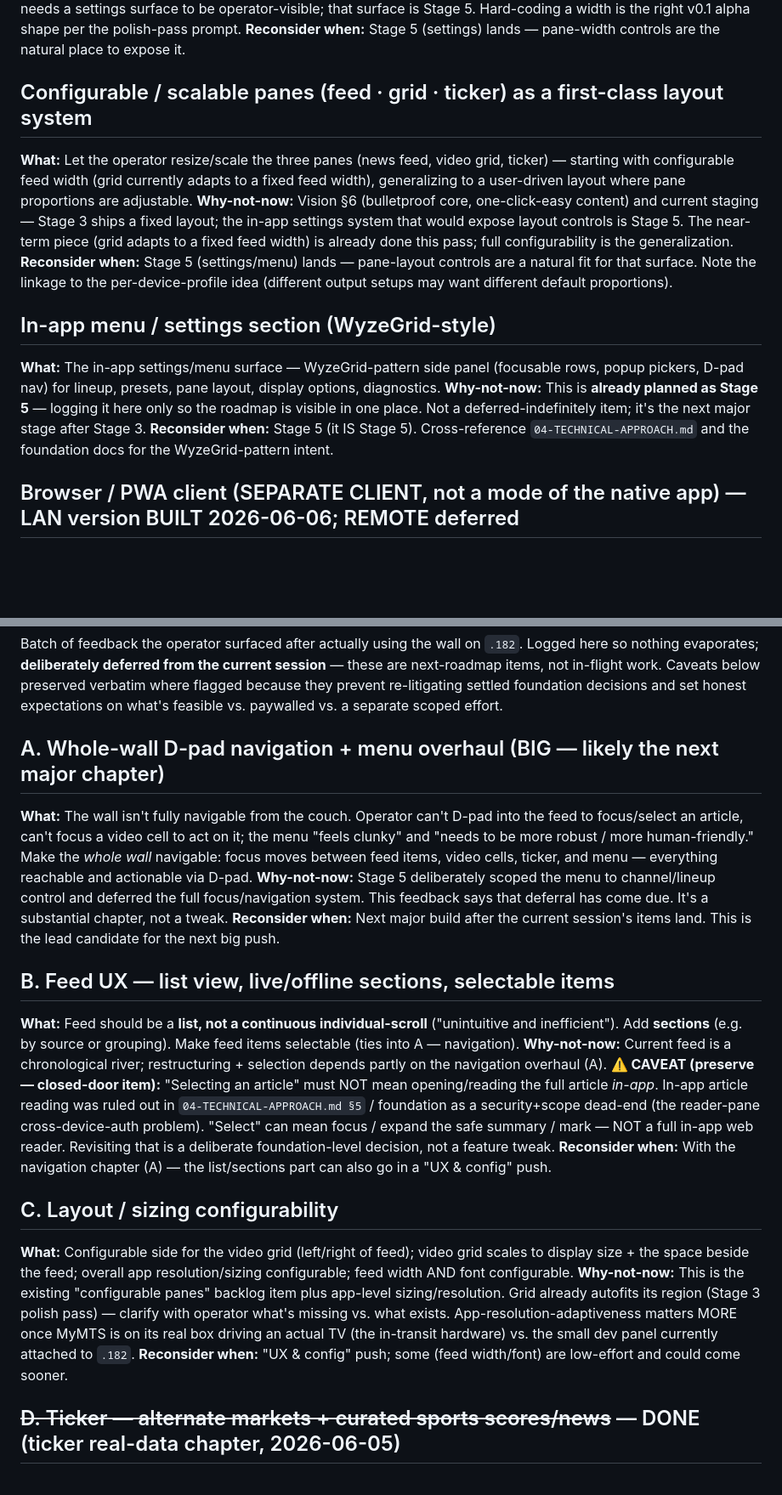
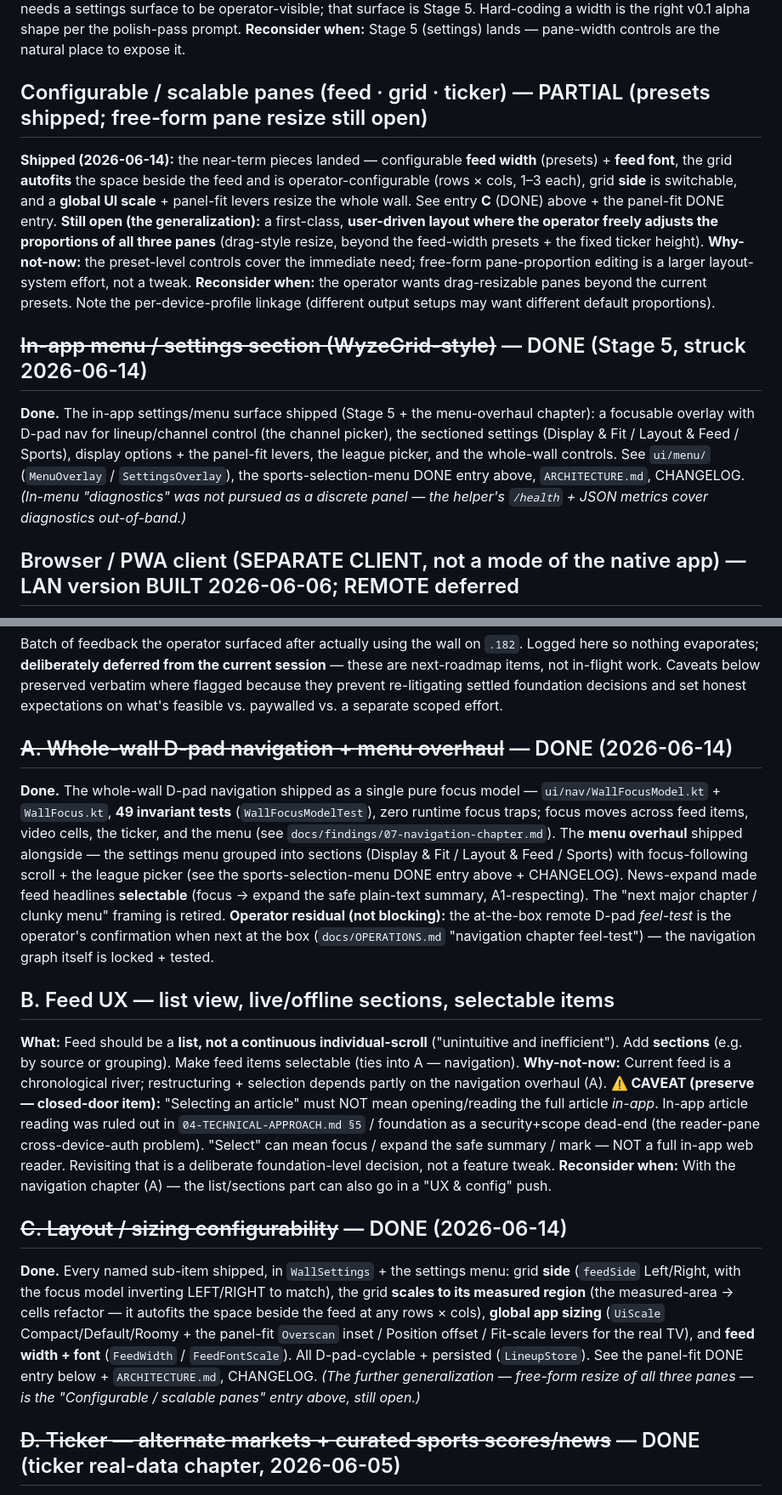
Before and after one commit to wbuscombe/mymts, a Markdown page: docs/BACKLOG.md, 2 parts joined by grey strips. Shown at 85% size. Rendered like a GitHub page; blank space fills up the shorter version.

Commit message:
docs: mark shipped backlog items done (whole-wall nav, layout/menu, feed sources)
Verified-before-strike pruning of BACKLOG.md entries that read as open but are
substantially shipped (confirmed against the repo, not the prompt's say-so):

- A. Whole-wall D-pad navigation + menu overhaul → DONE. Evidence:
  ui/nav/WallFocusModel.kt + WallFocus.kt, 49 invariant tests
  (WallFocusModelTest), docs/findings/07; the menu overhaul shipped alongside.
  The at-the-box remote feel-test is noted as the operator's residual (not blocking).
- C. Layout/sizing configurability → DONE. All named sub-items shipped in
  WallSettings: feedSide, measured-area grid, UiScale + panel-fit levers,
  FeedWidth + FeedFontScale.
- In-app menu/settings (Stage 5) → DONE. The MenuOverlay/SettingsOverlay surface.

Split (not fully struck — open remainder preserved):
- Configurable/scalable panes → PARTIAL: feed-width + global-scale presets
  shipped; free-form pane-proportion resize still open.
- F. Feed source quality → SUBSTANTIALLY DONE: expanded 4 → 13 reputable
  balanced sources; AP/Reuters wire services + the editorial-reference source-list
  research kept as the open remainder.

Left genuinely open (untouched): the sports-menu /api/ticker/leagues refinement
(:67), Item B, and all idea-tier / deferred / decided entries. docs-hygiene green.

Co-Authored-By: Claude Opus 4.8 (1M context) <noreply@anthropic.com>

```diff
--- a/docs/BACKLOG.md
+++ b/docs/BACKLOG.md
@@ -101,17 +101,16 @@ The sports-ticker overhaul shipped the **8 team leagues** (NFL/NCAAF/UFL/NBA/WNB
 **Why-not-now:** Layout configurability needs a settings surface to be operator-visible; that surface is Stage 5. Hard-coding a width is the right v0.1 alpha shape per the polish-pass prompt.
 **Reconsider when:** Stage 5 (settings) lands — pane-width controls are the natural place to expose it.
 
-## Configurable / scalable panes (feed · grid · ticker) as a first-class layout system
+## Configurable / scalable panes (feed · grid · ticker) — PARTIAL (presets shipped; free-form pane resize still open)
 
-**What:** Let the operator resize/scale the three panes (news feed, video grid, ticker) — starting with configurable feed width (grid currently adapts to a fixed feed width), generalizing to a user-driven layout where pane proportions are adjustable.
-**Why-not-now:** Vision §6 (bulletproof core, one-click-easy content) and current staging — Stage 3 ships a fixed layout; the in-app settings system that would expose layout controls is Stage 5. The near-term piece (grid adapts to a fixed feed width) is already done this pass; full configurability is the generalization.
-**Reconsider when:** Stage 5 (settings/menu) lands — pane-layout controls are a natural fit for that surface. Note the linkage to the per-device-profile idea (different output setups may want different default proportions).
+**Shipped (2026-06-14):** the near-term pieces landed — configurable **feed width** (presets) + **feed font**, the grid **autofits** the space beside the feed and is operator-configurable (rows × cols, 1–3 each), grid **side** is switchable, and a **global UI scale** + panel-fit levers resize the whole wall. See entry **C** (DONE) above + the panel-fit DONE entry.
+**Still open (the generalization):** a first-class, **user-driven layout where the operator freely adjusts the proportions of all three panes** (drag-style resize, beyond the feed-width presets + the fixed ticker height).
+**Why-not-now:** the preset-level controls cover the immediate need; free-form pane-proportion editing is a larger layout-system effort, not a tweak.
+**Reconsider when:** the operator wants drag-resizable panes beyond the current presets. Note the per-device-profile linkage (different output setups may want different default proportions).
 
-## In-app menu / settings section (WyzeGrid-style)
+## ~~In-app menu / settings section (WyzeGrid-style)~~ — DONE (Stage 5, struck 2026-06-14)
 
-**What:** The in-app settings/menu surface — WyzeGrid-pattern side panel (focusable rows, popup pickers, D-pad nav) for lineup, presets, pane layout, display options, diagnostics.
-**Why-not-now:** This is **already planned as Stage 5** — logging it here only so the roadmap is visible in one place. Not a deferred-indefinitely item; it's the next major stage after Stage 3.
-**Reconsider when:** Stage 5 (it IS Stage 5). Cross-reference `04-TECHNICAL-APPROACH.md` and the foundation docs for the WyzeGrid-pattern intent.
+**Done.** The in-app settings/menu surface shipped (Stage 5 + the menu-overhaul chapter): a focusable overlay with D-pad nav for lineup/channel control (the channel picker), the sectioned settings (Display & Fit / Layout & Feed / Sports), display options + the panel-fit levers, the league picker, and the whole-wall controls. See `ui/menu/` (`MenuOverlay` / `SettingsOverlay`), the sports-selection-menu DONE entry above, `ARCHITECTURE.md`, CHANGELOG. *(In-menu "diagnostics" was not pursued as a discrete panel — the helper's `/health` + JSON metrics cover diagnostics out-of-band.)*
 
 ## Browser / PWA client (SEPARATE CLIENT, not a mode of the native app) — LAN version BUILT 2026-06-06; REMOTE deferred
 
@@ -213,11 +212,10 @@ The robust "true kiosk home" mechanism: `adb shell dpm set-device-owner <pkg>/<D
 
 Batch of feedback the operator surfaced after actually using the wall on `.182`. Logged here so nothing evaporates; **deliberately deferred from the current session** — these are next-roadmap items, not in-flight work. Caveats below preserved verbatim where flagged because they prevent re-litigating settled foundation decisions and set honest expectations on what's feasible vs. paywalled vs. a separate scoped effort.
 
-## A. Whole-wall D-pad navigation + menu overhaul (BIG — likely the next major chapter)
+## ~~A. Whole-wall D-pad navigation + menu overhaul~~ — DONE (2026-06-14)
 
-**What:** The wall isn't fully navigable from the couch. Operator can't D-pad into the feed to focus/select an article, can't focus a video cell to act on it; the menu "feels clunky" and "needs to be more robust / more human-friendly." Make the *whole wall* navigable: focus moves between feed items, video cells, ticker, and menu — everything reachable and actionable via D-pad.
-**Why-not-now:** Stage 5 deliberately scoped the menu to channel/lineup control and deferred the full focus/navigation system. This feedback says that deferral has come due. It's a substantial chapter, not a tweak.
-**Reconsider when:** Next major build after the current session's items land. This is the lead candidate for the next big push.
+**Done.** The whole-wall D-pad navigation shipped as a single pure focus model — `ui/nav/WallFocusModel.kt` + `WallFocus.kt`, **49 invariant tests** (`WallFocusModelTest`), zero runtime focus traps; focus moves across feed items, video cells, the ticker, and the menu (see `docs/findings/07-navigation-chapter.md`). The **menu overhaul** shipped alongside — the settings menu grouped into sections (Display & Fit / Layout & Feed / Sports) with focus-following scroll + the league picker (see the sports-selection-menu DONE entry above + CHANGELOG). News-expand made feed headlines **selectable** (focus → expand the safe plain-text summary, A1-respecting). The "next major chapter / clunky menu" framing is retired.
+**Operator residual (not blocking):** the at-the-box remote D-pad *feel-test* is the operator's confirmation when next at the box (`docs/OPERATIONS.md` "navigation chapter feel-test") — the navigation graph itself is locked + tested.
 
 ## B. Feed UX — list view, live/offline sections, selectable items
 
@@ -226,11 +224,9 @@ Batch of feedback the operator surfaced after actually using the wall on `.182`.
 **⚠️ CAVEAT (preserve — closed-door item):** "Selecting an article" must NOT mean opening/reading the full article *in-app*. In-app article reading was ruled out in `04-TECHNICAL-APPROACH.md §5` / foundation as a security+scope dead-end (the reader-pane cross-device-auth problem). "Select" can mean focus / expand the safe summary / mark — NOT a full in-app web reader. Revisiting that is a deliberate foundation-level decision, not a feature tweak.
 **Reconsider when:** With the navigation chapter (A) — the list/sections part can also go in a "UX & config" push.
 
-## C. Layout / sizing configurability
+## ~~C. Layout / sizing configurability~~ — DONE (2026-06-14)
 
-**What:** Configurable side for the video grid (left/right of feed); video grid scales to display size + the space beside the feed; overall app resolution/sizing configurable; feed width AND font configurable.
-**Why-not-now:** This is the existing "configurable panes" backlog item plus app-level sizing/resolution. Grid already autofits its region (Stage 3 polish pass) — clarify with operator what's missing vs. what exists. App-resolution-adaptiveness matters MORE once MyMTS is on its real box driving an actual TV (the in-transit hardware) vs. the small dev panel currently attached to `.182`.
-**Reconsider when:** "UX & config" push; some (feed width/font) are low-effort and could come sooner.
+**Done.** Every named sub-item shipped, in `WallSettings` + the settings menu: grid **side** (`feedSide` Left/Right, with the focus model inverting LEFT/RIGHT to match), the grid **scales to its measured region** (the measured-area → cells refactor — it autofits the space beside the feed at any rows × cols), **global app sizing** (`UiScale` Compact/Default/Roomy + the panel-fit `Overscan` inset / Position offset / Fit-scale levers for the real TV), and **feed width + font** (`FeedWidth` / `FeedFontScale`). All D-pad-cyclable + persisted (`LineupStore`). See the panel-fit DONE entry below + `ARCHITECTURE.md`, CHANGELOG. *(The further generalization — free-form resize of all three panes — is the "Configurable / scalable panes" entry above, still open.)*
 
 ## ~~D. Ticker — alternate markets + curated sports scores/news~~ — DONE (ticker real-data chapter, 2026-06-05)
 
```
Also changed, not shown: other parts of docs/BACKLOG.md (+4 -4 lines), CHANGELOG.md (+7 -0 lines).
